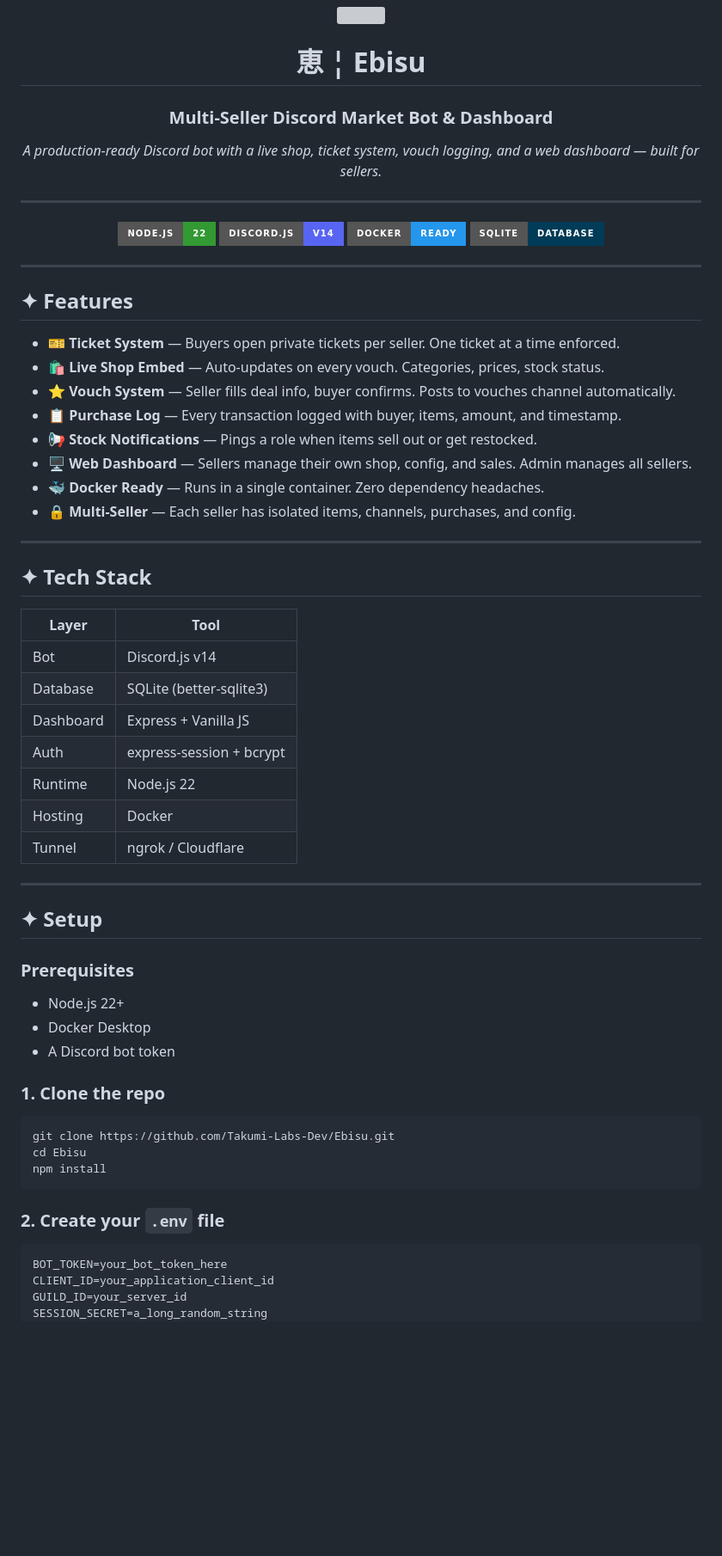
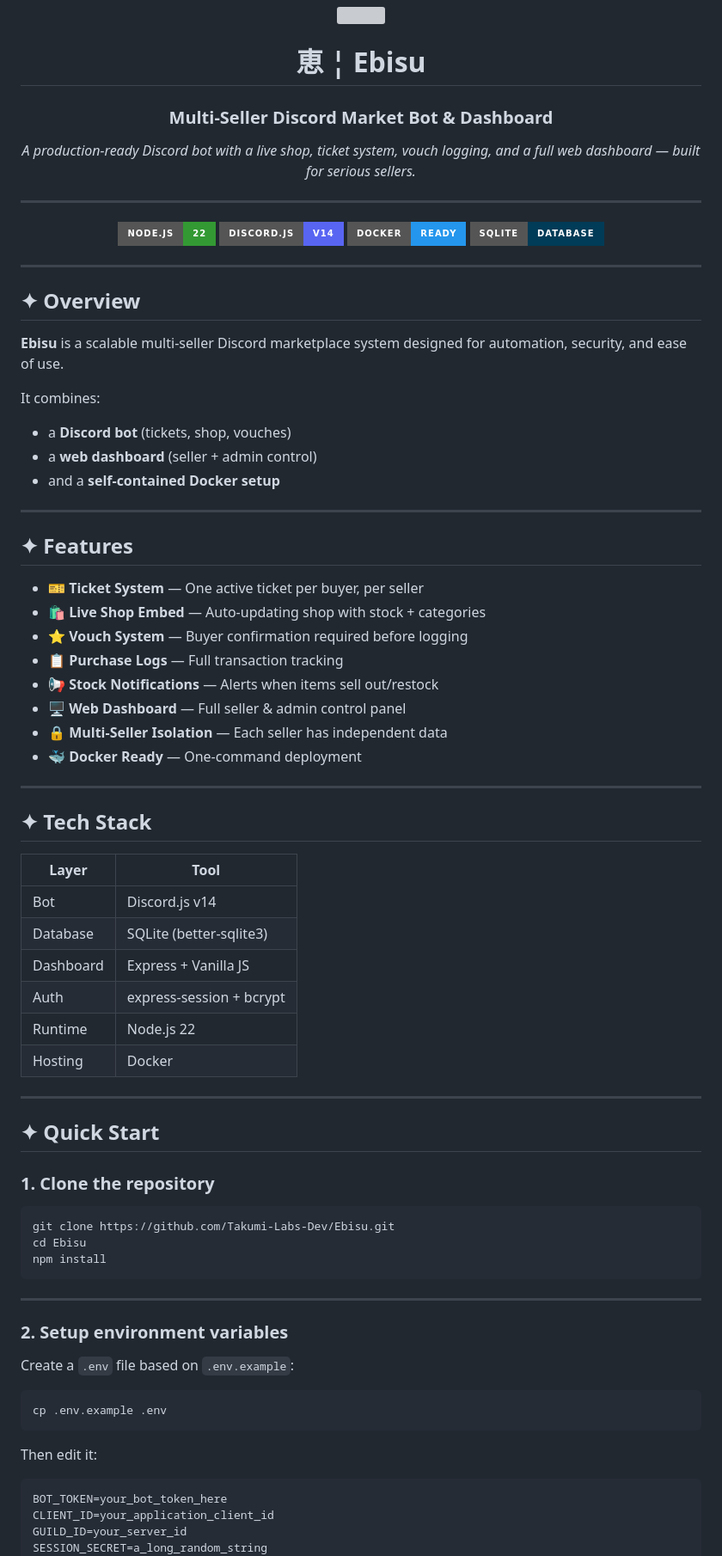
Before and after one commit to Takumi-Labs-Dev/Ebisu, a Markdown page: README.md, the part around one of its changes. Shown at 86% size. Rendered like a GitHub page; badges without logos; blank space fills up the shorter version; grey boxes are pictures that could not be loaded.

Commit message:
Revise README
Updated README to enhance clarity and detail about features and setup.

````diff
--- a/README.md
+++ b/README.md
@@ -3,63 +3,82 @@
 <img src="https://i.ibb.co/7dLKQDxQ/Ebisu-Profile.png" width="30%" />
 
 # 恵 ¦ Ebisu
+
 ### Multi-Seller Discord Market Bot & Dashboard
 
-*A production-ready Discord bot with a live shop, ticket system, vouch logging, and a web dashboard — built for sellers.*
+*A production-ready Discord bot with a live shop, ticket system, vouch logging, and a full web dashboard — built for serious sellers.*
 
 ---
 
-![Node.js](https://img.shields.io/badge/Node.js-22-339933?style=for-the-badge&logo=nodedotjs&logoColor=white)
-![Discord.js](https://img.shields.io/badge/Discord.js-v14-5865F2?style=for-the-badge&logo=discord&logoColor=white)
-![Docker](https://img.shields.io/badge/Docker-ready-2496ED?style=for-the-badge&logo=docker&logoColor=white)
-![SQLite](https://img.shields.io/badge/SQLite-database-003B57?style=for-the-badge&logo=sqlite&logoColor=white)
+![Node.js](https://img.shields.io/badge/Node.js-22-339933?style=for-the-badge\&logo=nodedotjs\&logoColor=white)
+![Discord.js](https://img.shields.io/badge/Discord.js-v14-5865F2?style=for-the-badge\&logo=discord\&logoColor=white)
+![Docker](https://img.shields.io/badge/Docker-ready-2496ED?style=for-the-badge\&logo=docker\&logoColor=white)
+![SQLite](https://img.shields.io/badge/SQLite-database-003B57?style=for-the-badge\&logo=sqlite\&logoColor=white)
 
 </div>
 
 ---
 
+## ✦ Overview
+
+**Ebisu** is a scalable multi-seller Discord marketplace system designed for automation, security, and ease of use.
+
+It combines:
+
+* a **Discord bot** (tickets, shop, vouches)
+* a **web dashboard** (seller + admin control)
+* and a **self-contained Docker setup**
+
+---
+
 ## ✦ Features
 
-- **🎫 Ticket System** — Buyers open private tickets per seller. One ticket at a time enforced.
-- **🛍️ Live Shop Embed** — Auto-updates on every vouch. Categories, prices, stock status.
-- **⭐ Vouch System** — Seller fills deal info, buyer confirms. Posts to vouches channel automatically.
-- **📋 Purchase Log** — Every transaction logged with buyer, items, amount, and timestamp.
-- **📢 Stock Notifications** — Pings a role when items sell out or get restocked.
-- **🖥️ Web Dashboard** — Sellers manage their own shop, config, and sales. Admin manages all sellers.
-- **🐳 Docker Ready** — Runs in a single container. Zero dependency headaches.
-- **🔒 Multi-Seller** — Each seller has isolated items, channels, purchases, and config.
+* 🎫 **Ticket System** — One active ticket per buyer, per seller
+* 🛍️ **Live Shop Embed** — Auto-updating shop with stock + categories
+* ⭐ **Vouch System** — Buyer confirmation required before logging
+* 📋 **Purchase Logs** — Full transaction tracking
+* 📢 **Stock Notifications** — Alerts when items sell out/restock
+* 🖥️ **Web Dashboard** — Full seller & admin control panel
+* 🔒 **Multi-Seller Isolation** — Each seller has independent data
+* 🐳 **Docker Ready** — One-command deployment
 
 ---
 
 ## ✦ Tech Stack
 
-| Layer | Tool |
-|---|---|
-| Bot | Discord.js v14 |
-| Database | SQLite (better-sqlite3) |
-| Dashboard | Express + Vanilla JS |
-| Auth | express-session + bcrypt |
-| Runtime | Node.js 22 |
-| Hosting | Docker |
-| Tunnel | ngrok / Cloudflare |
+| Layer     | Tool                     |
+| --------- | ------------------------ |
+| Bot       | Discord.js v14           |
+| Database  | SQLite (better-sqlite3)  |
+| Dashboard | Express + Vanilla JS     |
+| Auth      | express-session + bcrypt |
+| Runtime   | Node.js 22               |
+| Hosting   | Docker                   |
 
 ---
 
-## ✦ Setup
+## ✦ Quick Start
 
-### Prerequisites
-- Node.js 22+
-- Docker Desktop
-- A Discord bot token
+### 1. Clone the repository
 
-### 1. Clone the repo
 ```bash
 git clone https://github.com/Takumi-Labs-Dev/Ebisu.git
 cd Ebisu
 npm install
 ```
 
-### 2. Create your `.env` file
+---
+
+### 2. Setup environment variables
+
+Create a `.env` file based on `.env.example`:
+
+```bash
+cp .env.example .env
+```
+
+Then edit it:
+
 ```env
 BOT_TOKEN=your_bot_token_here
 CLIENT_ID=your_application_client_id
````
Also changed, not shown: other parts of README.md (+64 -32 lines).
